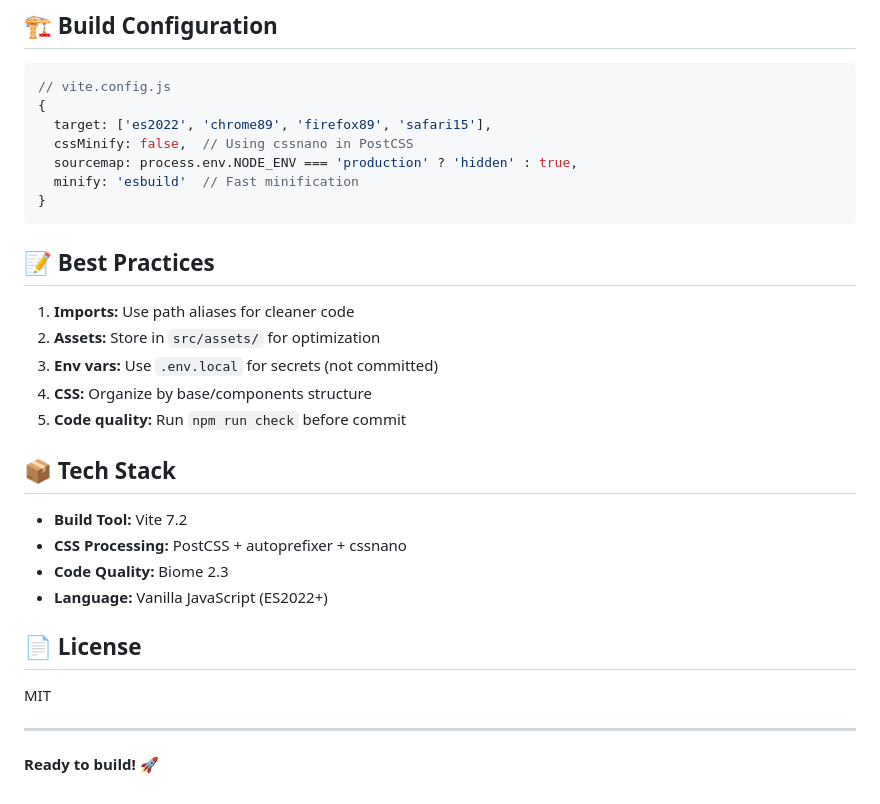
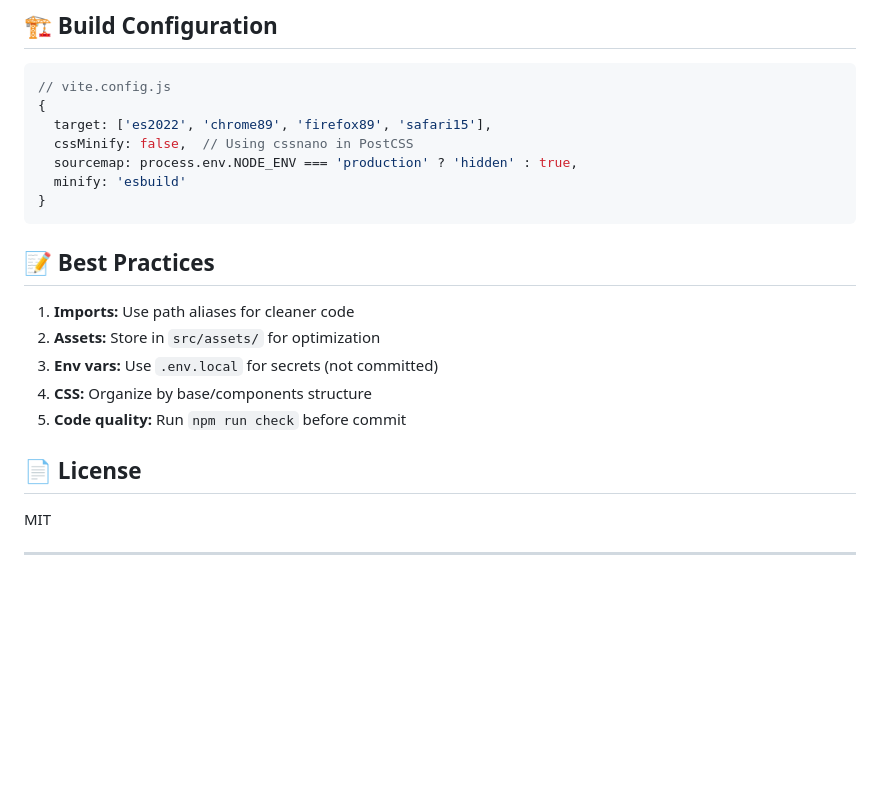
Before and after one commit to judenns/vanilla-template, a Markdown page: README.md, the part around the change printed below. Drawn GitHub-style; blank space fills up the shorter version.

````diff
--- a/README.md
+++ b/README.md
@@ -160,7 +137,7 @@ import logo from '@assets/images/logo.png'
   target: ['es2022', 'chrome89', 'firefox89', 'safari15'],
   cssMinify: false,  // Using cssnano in PostCSS
   sourcemap: process.env.NODE_ENV === 'production' ? 'hidden' : true,
-  minify: 'esbuild'  // Fast minification
+  minify: 'esbuild'
 }
 ```
 
@@ -172,17 +149,9 @@ import logo from '@assets/images/logo.png'
 4. **CSS:** Organize by base/components structure
 5. **Code quality:** Run `npm run check` before commit
 
-## 📦 Tech Stack
-
-- **Build Tool:** Vite 7.2
-- **CSS Processing:** PostCSS + autoprefixer + cssnano
-- **Code Quality:** Biome 2.3
-- **Language:** Vanilla JavaScript (ES2022+)
 
 ## 📄 License
 
 MIT
 
 ---
-
-**Ready to build!** 🚀
````
Also changed, not shown: other parts of README.md (+9 -32 lines).
